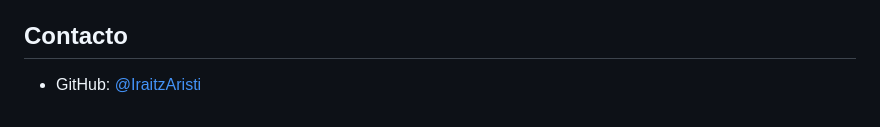
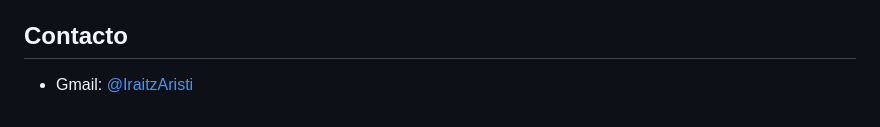
Before and after one commit to IraitzAristi/iraitzaristi.github.io, a Markdown page: README.md, the part around the change. GitHub-like rendering.

```diff
--- a/README.md
+++ b/README.md
@@ -64,4 +64,4 @@ En octubre de 2026 limpié el historial de commits de mis repositorios de GitHub
 
 ## Contacto
 
-- GitHub: [@IraitzAristi](https://github.com/IraitzAristi)
+- Gmail: [@IraitzAristi](mailto:iraitzaristi@gmail.com])
```
